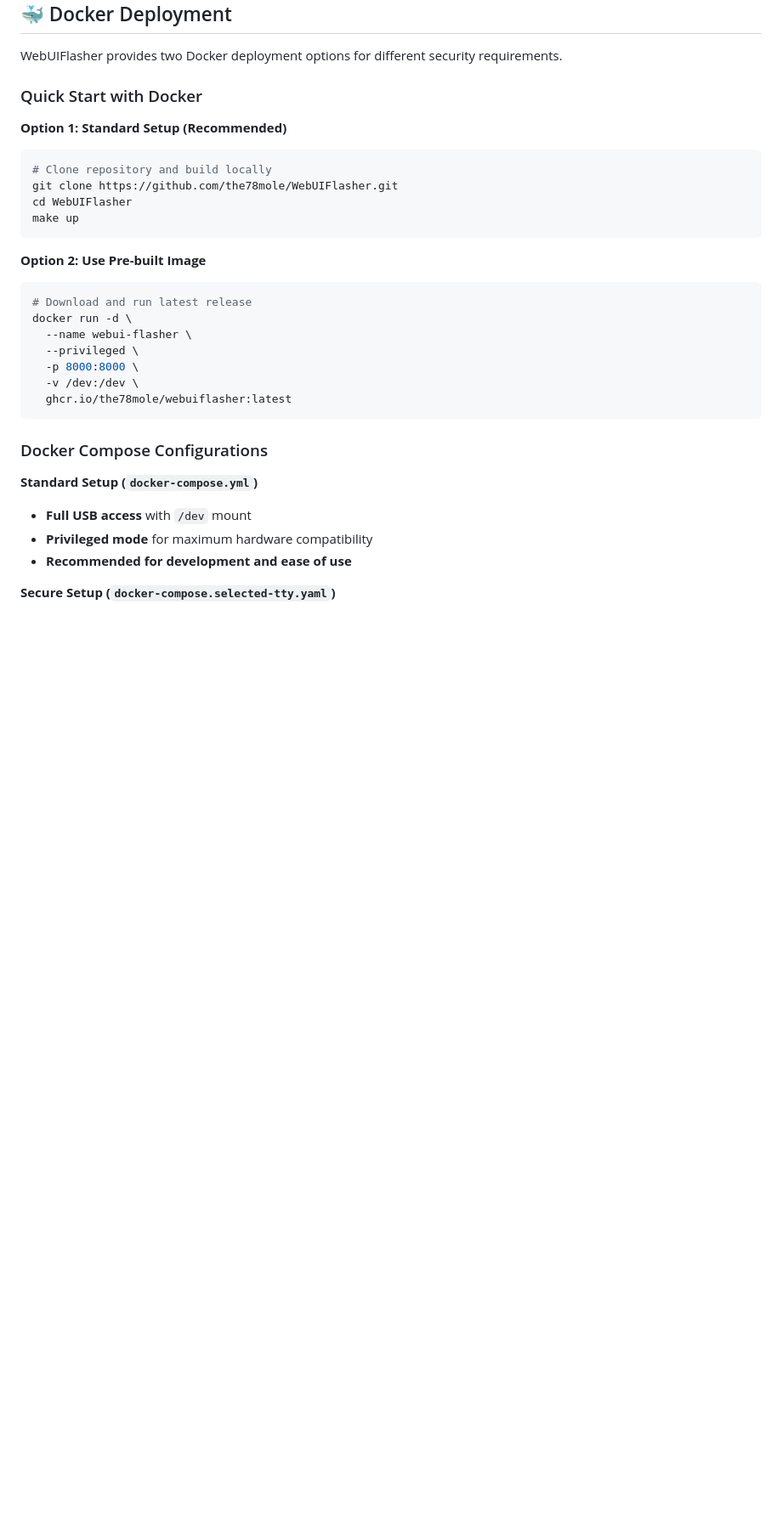
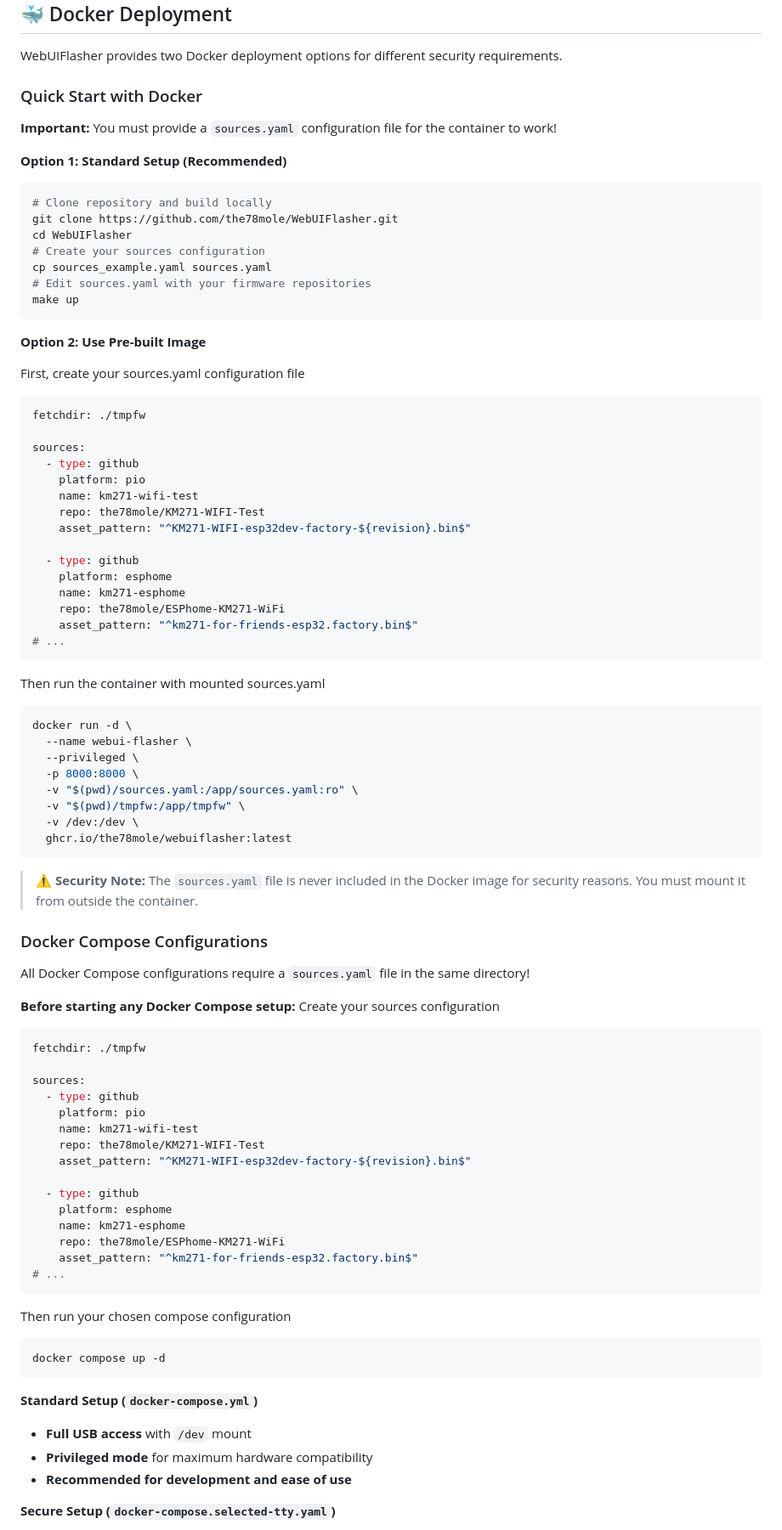
Before and after one commit to the78mole/WebUIFlasher, a Markdown page: README.md, the part around one of its changes. Shown at 85% size. Drawn GitHub-style; blank space fills up the shorter version.

````diff
--- a/README.md
+++ b/README.md
@@ -66,26 +66,85 @@ WebUIFlasher provides two Docker deployment options for different security requi
 
 ### Quick Start with Docker
 
+**Important:** You must provide a `sources.yaml` configuration file for the container to work!
+
 **Option 1: Standard Setup (Recommended)**
 ```bash
 # Clone repository and build locally
 git clone https://github.com/the78mole/WebUIFlasher.git
 cd WebUIFlasher
+# Create your sources configuration
+cp sources_example.yaml sources.yaml
+# Edit sources.yaml with your firmware repositories
 make up
 ```
 
 **Option 2: Use Pre-built Image**
+
+First, create your sources.yaml configuration file
+
+```yaml
+fetchdir: ./tmpfw
+
+sources:
+  - type: github
+    platform: pio
+    name: km271-wifi-test
+    repo: the78mole/KM271-WIFI-Test
+    asset_pattern: "^KM271-WIFI-esp32dev-factory-${revision}.bin$"
+
+  - type: github
+    platform: esphome
+    name: km271-esphome
+    repo: the78mole/ESPhome-KM271-WiFi
+    asset_pattern: "^km271-for-friends-esp32.factory.bin$"
+# ...
+```
+
+Then run the container with mounted sources.yaml
+
 ```bash
-# Download and run latest release
 docker run -d \
   --name webui-flasher \
   --privileged \
   -p 8000:8000 \
+  -v "$(pwd)/sources.yaml:/app/sources.yaml:ro" \
+  -v "$(pwd)/tmpfw:/app/tmpfw" \
   -v /dev:/dev \
   ghcr.io/the78mole/webuiflasher:latest
 ```
 
+> **⚠️ Security Note:** The `sources.yaml` file is never included in the Docker image for security reasons. You must mount it from outside the container.
+
 ### Docker Compose Configurations
+
+All Docker Compose configurations require a `sources.yaml` file in the same directory!
+
+**Before starting any Docker Compose setup:** Create your sources configuration
+
+```yaml
+fetchdir: ./tmpfw
+
+sources:
+  - type: github
+    platform: pio
+    name: km271-wifi-test
+    repo: the78mole/KM271-WIFI-Test
+    asset_pattern: "^KM271-WIFI-esp32dev-factory-${revision}.bin$"
+
+  - type: github
+    platform: esphome
+    name: km271-esphome
+    repo: the78mole/ESPhome-KM271-WiFi
+    asset_pattern: "^km271-for-friends-esp32.factory.bin$"
+# ...
+```
+
+Then run your chosen compose configuration
+
+```bash
+docker compose up -d
+```
 
 **Standard Setup (`docker-compose.yml`)**
 - **Full USB access** with `/dev` mount
````
Also changed, not shown: other parts of README.md (+55 -0 lines).
